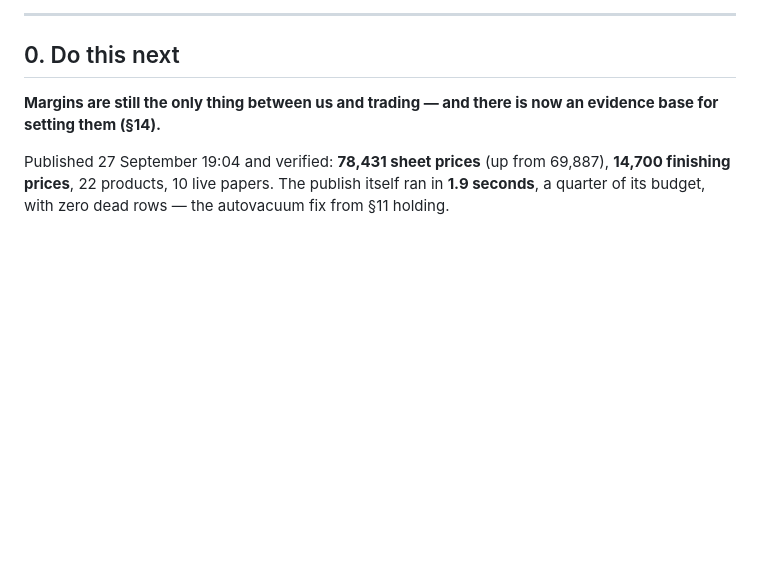
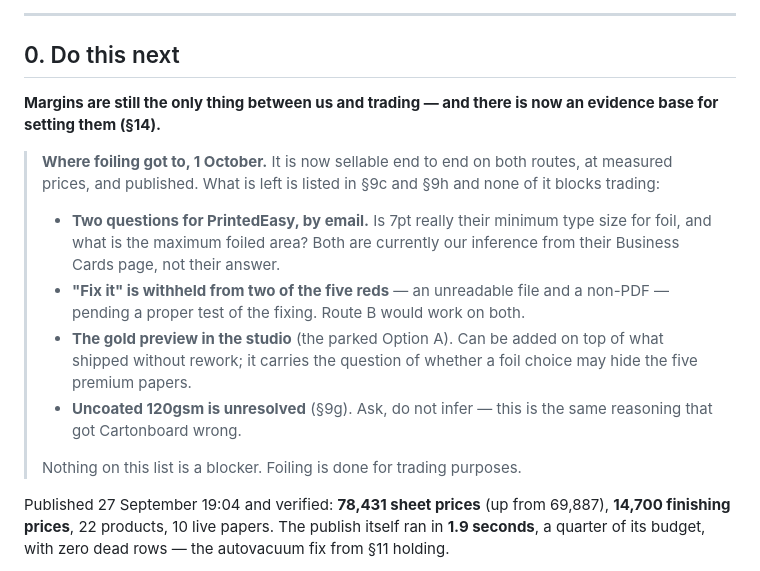
Before and after one commit to nicholasdlgreen/invitations-site, a Markdown page: docs/STATUS.md, the part around one of its changes. Drawn GitHub-style; blank space fills up the shorter version.

```diff
--- a/docs/STATUS.md
+++ b/docs/STATUS.md
@@ -23,6 +82,23 @@ was quietly charging double.
 
 **Margins are still the only thing between us and trading — and there is now an
 evidence base for setting them (§14).**
+
+> **Where foiling got to, 1 October.** It is now sellable end to end on both
+> routes, at measured prices, and published. What is left is listed in §9c and
+> §9h and none of it blocks trading:
+>
+> - **Two questions for PrintedEasy, by email.** Is 7pt really their minimum
+>   type size for foil, and what is the maximum foiled area? Both are currently
+>   our inference from their Business Cards page, not their answer.
+> - **"Fix it" is withheld from two of the five reds** — an unreadable file and
+>   a non-PDF — pending a proper test of the fixing. Route B would work on both.
+> - **The gold preview in the studio** (the parked Option A). Can be added on
+>   top of what shipped without rework; it carries the question of whether a
+>   foil choice may hide the five premium papers.
+> - **Uncoated 120gsm is unresolved** (§9g). Ask, do not infer — this is the
+>   same reasoning that got Cartonboard wrong.
+>
+> Nothing on this list is a blocker. Foiling is done for trading purposes.
 
 Published 27 September 19:04 and verified: **78,431 sheet prices** (up from
 69,887), **14,700 finishing prices**, 22 products, 10 live papers. The publish
```
Also changed, not shown: other parts of docs/STATUS.md (+60 -1 lines).
